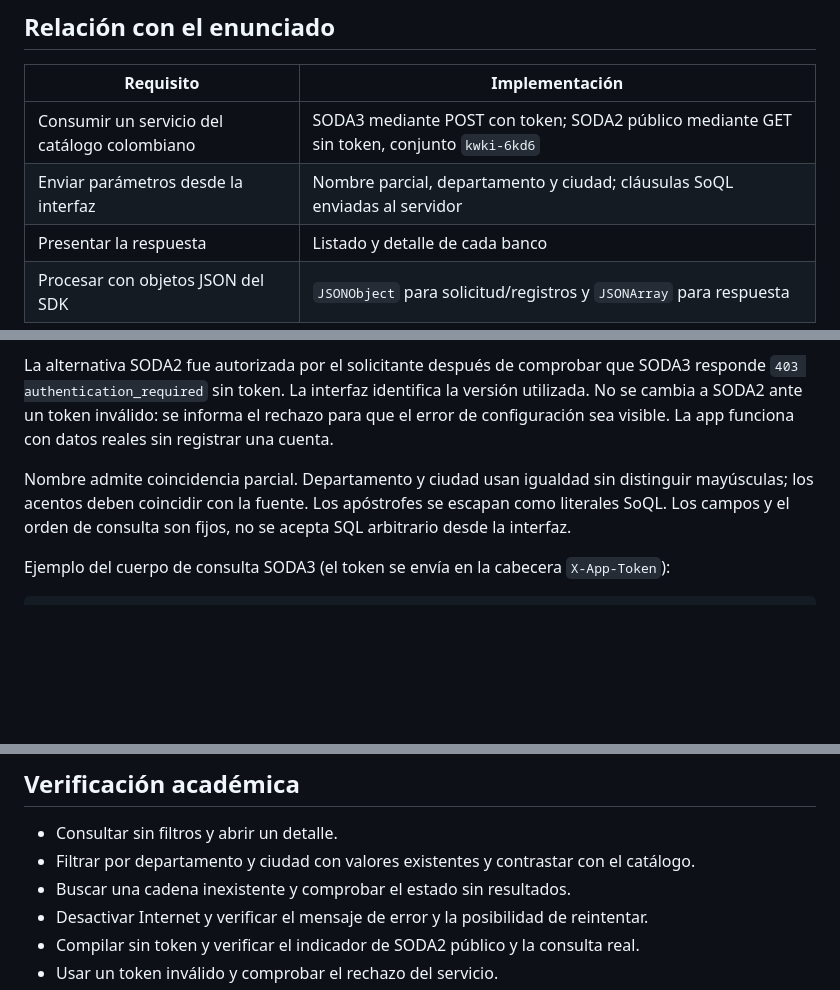
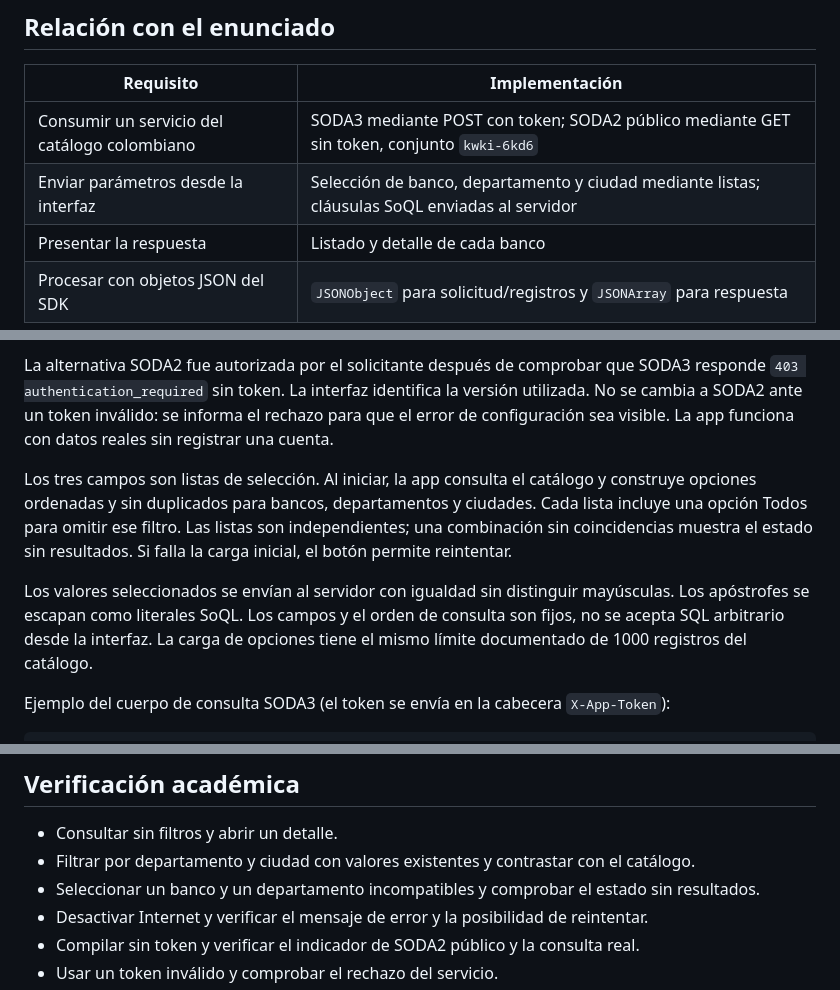
Before and after one commit to hernandovela/Ret10ConsumiendoWebservices, a Markdown page: README.md, 3 parts joined by grey strips. Drawn GitHub-style; blank space fills up the shorter version.

Commit message:
Cambiar filtros de banco, departamento y ciudad por listas del catálogo

```diff
--- a/README.md
+++ b/README.md
@@ -7,7 +7,7 @@ Proyecto educativo Android en Java y XML, desarrollado para estudiar el consumo
 | Requisito | Implementación |
 | --- | --- |
 | Consumir un servicio del catálogo colombiano | SODA3 mediante POST con token; SODA2 público mediante GET sin token, conjunto `kwki-6kd6` |
-| Enviar parámetros desde la interfaz | Nombre parcial, departamento y ciudad; cláusulas SoQL enviadas al servidor |
+| Enviar parámetros desde la interfaz | Selección de banco, departamento y ciudad mediante listas; cláusulas SoQL enviadas al servidor |
 | Presentar la respuesta | Listado y detalle de cada banco |
 | Procesar con objetos JSON del SDK | `JSONObject` para solicitud/registros y `JSONArray` para respuesta |
 
@@ -37,7 +37,9 @@ Documentación para registrar tokens: https://dev.socrata.com/docs/app-tokens.ht
 
 La alternativa SODA2 fue autorizada por el solicitante después de comprobar que SODA3 responde `403 authentication_required` sin token. La interfaz identifica la versión utilizada. No se cambia a SODA2 ante un token inválido: se informa el rechazo para que el error de configuración sea visible. La app funciona con datos reales sin registrar una cuenta.
 
-Nombre admite coincidencia parcial. Departamento y ciudad usan igualdad sin distinguir mayúsculas; los acentos deben coincidir con la fuente. Los apóstrofes se escapan como literales SoQL. Los campos y el orden de consulta son fijos, no se acepta SQL arbitrario desde la interfaz.
+Los tres campos son listas de selección. Al iniciar, la app consulta el catálogo y construye opciones ordenadas y sin duplicados para bancos, departamentos y ciudades. Cada lista incluye una opción Todos para omitir ese filtro. Las listas son independientes; una combinación sin coincidencias muestra el estado sin resultados. Si falla la carga inicial, el botón permite reintentar.
+
+Los valores seleccionados se envían al servidor con igualdad sin distinguir mayúsculas. Los apóstrofes se escapan como literales SoQL. Los campos y el orden de consulta son fijos, no se acepta SQL arbitrario desde la interfaz. La carga de opciones tiene el mismo límite documentado de 1000 registros del catálogo.
 
 Ejemplo del cuerpo de consulta SODA3 (el token se envía en la cabecera `X-App-Token`):
 
@@ -57,7 +59,7 @@ La consulta limita la página a 1000 filas; la interfaz lo informa si se alcanza
 
 - Consultar sin filtros y abrir un detalle.
 - Filtrar por departamento y ciudad con valores existentes y contrastar con el catálogo.
-- Buscar una cadena inexistente y comprobar el estado sin resultados.
+- Seleccionar un banco y un departamento incompatibles y comprobar el estado sin resultados.
 - Desactivar Internet y verificar el mensaje de error y la posibilidad de reintentar.
 - Compilar sin token y verificar el indicador de SODA2 público y la consulta real.
 - Usar un token inválido y comprobar el rechazo del servicio.
```
Also changed, not shown: other parts of README.md (+1 -1 lines), VALIDACION.md (+7 -1 lines), docs/evidencias/03-selectores.png (added), 7 other files.
